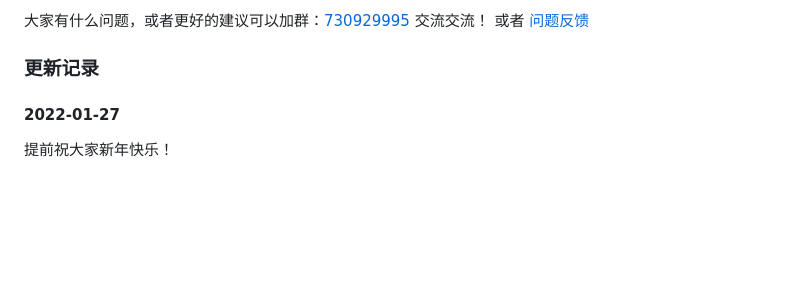
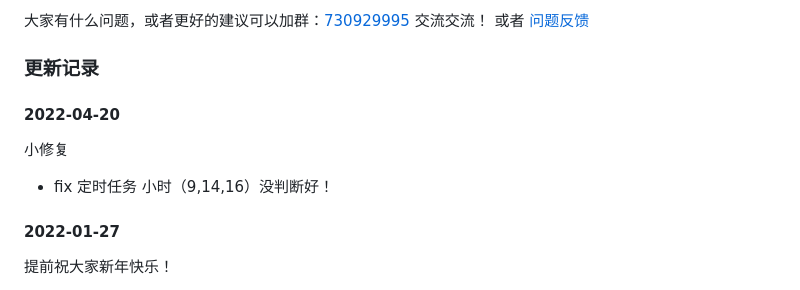
Before and after one commit to aniu-lee/xiaoniu_cron, a Markdown page: README.md, the part around the change printed below. Drawn GitHub-style; blank space fills up the shorter version.

```diff
--- a/README.md
+++ b/README.md
@@ -29,6 +29,13 @@
 或者 [问题反馈](https://support.qq.com/products/284784 "问题反馈")
 
 ### 更新记录
+
+#### 2022-04-20
+
+小修复
+
+* fix 定时任务 小时（9,14,16）没判断好！
+
 
 #### 2022-01-27
 
```
Also changed, not shown: other parts of README.md (+10 -4 lines), doc/ali.jpg (added), doc/weixin.jpg (added), 2 other files.
